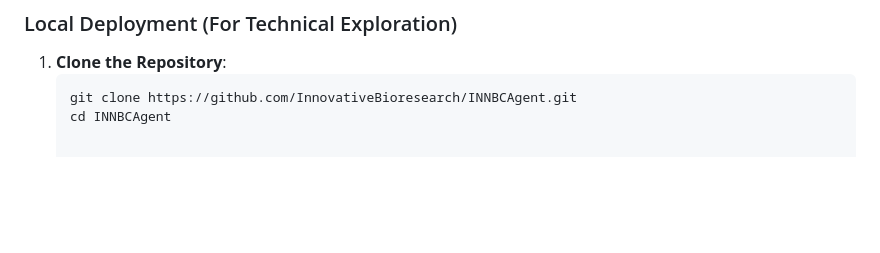
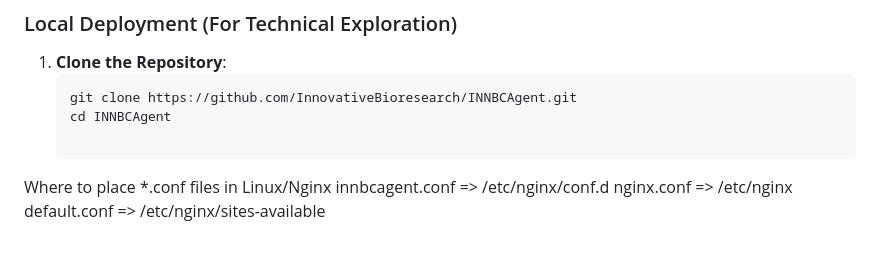
Before and after one commit to InnovativeBioresearch/INNBCAgent, a Markdown page: README.md, the part around the change. GitHub-like rendering; blank space fills up the shorter version.

````diff
--- a/README.md
+++ b/README.md
@@ -35,3 +35,8 @@ Dive in at [https://innbcagent.innovativebioresearch.com](https://innbcagent.inn
    ```bash
    git clone https://github.com/InnovativeBioresearch/INNBCAgent.git
    cd INNBCAgent
+
+Where to place *.conf files in Linux/Nginx
+innbcagent.conf => /etc/nginx/conf.d
+nginx.conf => /etc/nginx
+default.conf => /etc/nginx/sites-available
````
